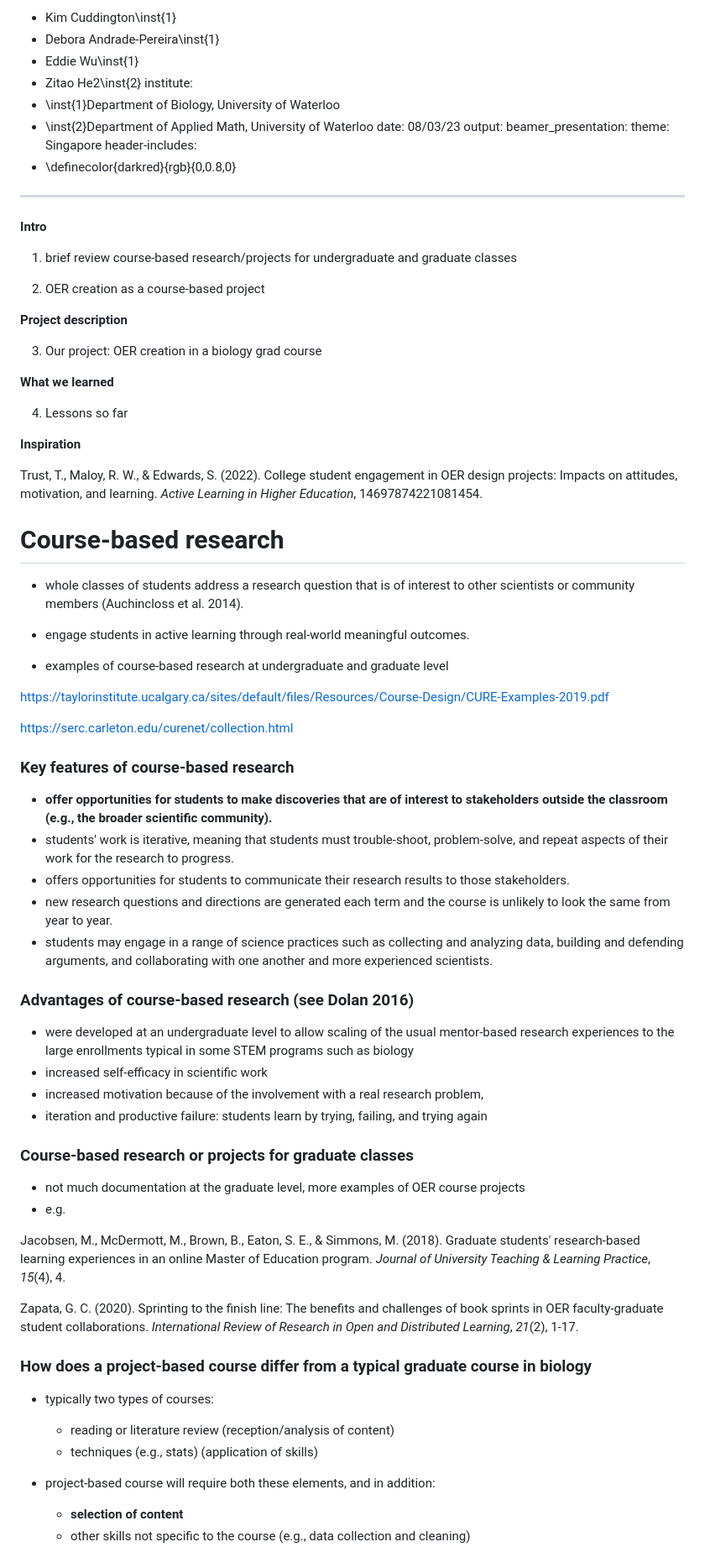
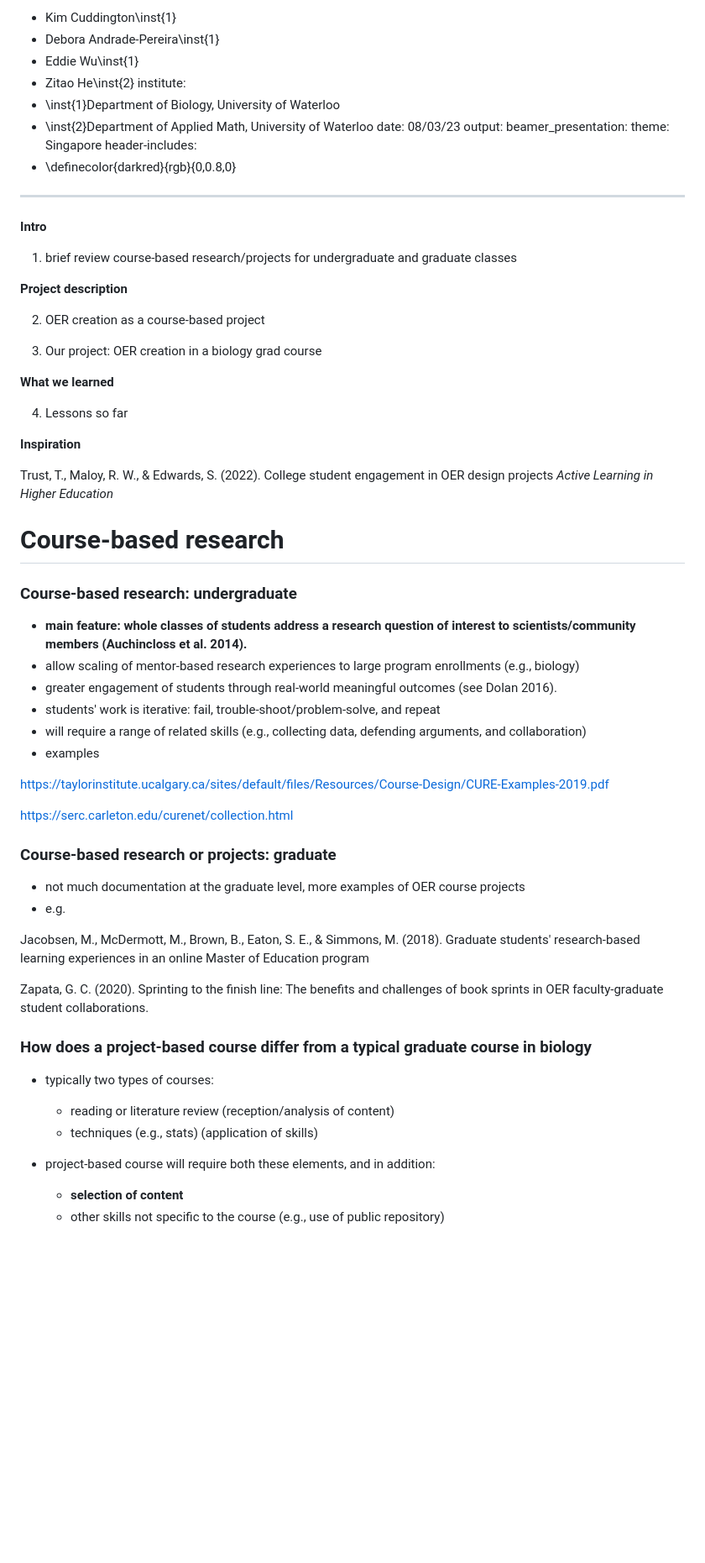
Before and after one commit to kcudding/ecotheory.github.io, a Markdown page: teach/gradOERpresent.md, the part around the change printed below. Shown: that part at 84% size. Rendered like a GitHub page; blank space fills up the shorter version.

```diff
--- a/teach/gradOERpresent.md
+++ b/teach/gradOERpresent.md
@@ -5,7 +5,7 @@ author:
   - Kim Cuddington\inst{1}
   - Debora Andrade-Pereira\inst{1}
   - Eddie Wu\inst{1}
-  - Zitao He2\inst{2}
+  - Zitao He\inst{2}
 institute:
   - \inst{1}Department of Biology, University of Waterloo
   - \inst{2}Department of Applied Math, University of Waterloo
@@ -22,51 +22,42 @@ header-includes:
 
 1. brief review course-based research/projects for undergraduate and graduate classes
 
-  2. OER creation as a course-based project
+**Project description**
 
-**Project description**
+2. OER creation as a course-based project
 
 3. Our project: OER creation in a biology grad course
 
 **What we learned**
 
-  4. Lessons so far
+4. Lessons so far
 
 **Inspiration**
 
-Trust, T., Maloy, R. W., & Edwards, S. (2022). College student engagement in OER design projects: Impacts on attitudes, motivation, and learning. _Active Learning in Higher Education_, 14697874221081454.
+Trust, T., Maloy, R. W., & Edwards, S. (2022). College student engagement in OER design projects _Active Learning in Higher Education_
 
 # Course-based research
-- whole classes of students address a research question that is of interest to other scientists or community members (Auchincloss et al. 2014).
-- engage students in active learning through real-world meaningful outcomes.
 
-- examples of course-based research at undergraduate and graduate level
+### Course-based research: undergraduate
+- **main feature: whole classes of students address a research question of interest to scientists/community members (Auchincloss et al. 2014).**
+- allow scaling of mentor-based research experiences to large program enrollments (e.g., biology)
+- greater engagement of students through real-world meaningful outcomes (see Dolan 2016).
+-   students' work is iterative: fail, trouble-shoot/problem-solve, and repeat
+-   will require a range of related skills (e.g., collecting data, defending arguments, and collaboration)
+- examples
 
 https://taylorinstitute.ucalgary.ca/sites/default/files/Resources/Course-Design/CURE-Examples-2019.pdf
 
 https://serc.carleton.edu/curenet/collection.html
 
 
-### Key features of course-based research
--   **offer opportunities for students to make discoveries that are of interest to stakeholders outside the classroom (e.g., the broader scientific community).**
--   students' work is iterative, meaning that students must trouble-shoot, problem-solve, and repeat aspects of their work for the research to progress.
--   offers opportunities for students to communicate their research results to those stakeholders.
--   new research questions and directions are generated each term and the course is unlikely to look the same from year to year.
--   students may engage in a range of science practices such as collecting and analyzing data, building and defending arguments, and collaborating with one another and more experienced scientists.
-
-### Advantages of course-based research  (see Dolan 2016)
-- were developed at an undergraduate level to allow scaling of the usual mentor-based research experiences to the large enrollments typical in some STEM programs such as biology
--  increased self-efficacy in scientific work
--  increased motivation because of the involvement with a real research problem,
--  iteration and productive failure: students learn by trying, failing, and trying again
-
-### Course-based research or projects for graduate classes
+### Course-based research or projects: graduate
 - not much documentation at the graduate level, more examples of OER course projects
 - e.g.
 
-Jacobsen, M., McDermott, M., Brown, B., Eaton, S. E., & Simmons, M. (2018). Graduate students' research-based learning experiences in an online Master of Education program. _Journal of University Teaching & Learning Practice_, _15_(4), 4.
+Jacobsen, M., McDermott, M., Brown, B., Eaton, S. E., & Simmons, M. (2018). Graduate students' research-based learning experiences in an online Master of Education program
 
-Zapata, G. C. (2020). Sprinting to the finish line: The benefits and challenges of book sprints in OER faculty-graduate student collaborations. _International Review of Research in Open and Distributed Learning_, _21_(2), 1-17.
+Zapata, G. C. (2020). Sprinting to the finish line: The benefits and challenges of book sprints in OER faculty-graduate student collaborations.
 
 ### How does a project-based course differ from a typical graduate course in biology
 - typically two types of courses:
@@ -75,5 +66,5 @@ Zapata, G. C. (2020). Sprinting to the finish line: The benefits and challenges
 
 - project-based course will require both these elements, and in addition:
 	- **selection of content**
-	- other skills not specific to the course (e.g., data collection and cleaning)
+	- other skills not specific to the course (e.g., use of public repository)
 
```
Also changed, not shown: other parts of teach/gradOERpresent.md (+46 -27 lines), teach/arrow.png (added), 2 other files.
